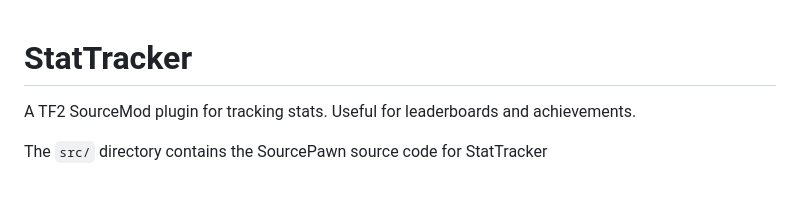
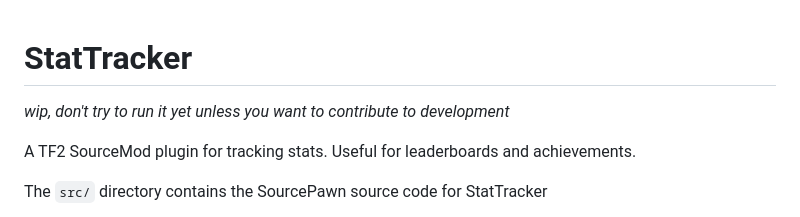
Before and after one commit to gresskar/stattracker, a Markdown page: README.md, the part around the change. Drawn GitHub-style; blank space fills up the shorter version.

```diff
--- a/README.md
+++ b/README.md
@@ -1,4 +1,6 @@
 # StatTracker
+
+*wip, don't try to run it yet unless you want to contribute to development*
 
 A TF2 SourceMod plugin for tracking stats. Useful for leaderboards and achievements.
 
```
